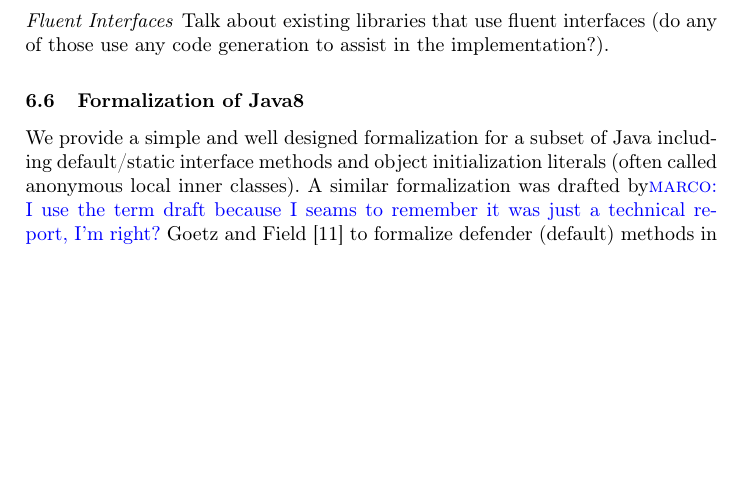
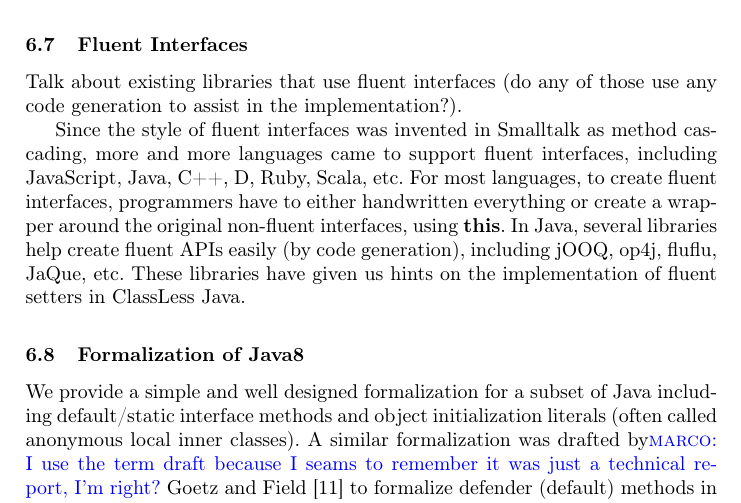
Before and after one commit to YanlinWang/MixinAnnoProcessor, a LaTeX thesis (paper/paper.tex, which reads paper/sections/RelatedWork.tex): part of page 21 of 24, cut so that both start at the same text, the shorter picture padded with empty space. Compiled offline with pdfLaTeX.

Commit message:
related work on fluent interfaces

```diff
--- a/paper/sections/RelatedWork.tex
+++ b/paper/sections/RelatedWork.tex
@@ -155,11 +155,18 @@ can model what we are doing with \mixin - generating a constructor for
 convenient features (including generating fluent setters, type refinement,etc)
 that the base Lombok project could not provide.
 
-\paragraph{Fluent Interfaces}
-
+\subsection{Fluent Interfaces}
 Talk about existing libraries that use fluent interfaces (do any of
 those use any code generation to assist in the implementation?).
 
+Since the style of fluent interfaces was invented in Smalltalk as method
+cascading, more and more languages came to support fluent interfaces, including
+JavaScript, Java, C++, D, Ruby, Scala, etc. For most languages, to create fluent
+interfaces, programmers have to either handwritten everything or create a
+wrapper around the original non-fluent interfaces, using \textbf{this}. In Java,
+several libraries help create fluent APIs easily (by code generation), including
+jOOQ, op4j, fluflu, JaQue, etc. These libraries have given us hints on the
+implementation of fluent setters in ClassLess Java.
 
 \subsection{Formalization of Java8}
 We provide a simple and well designed formalization for a subset of Java including default/static interface methods and object initialization literals (often called anonymous local inner classes).
```
Also changed, not shown: paper/sections/RelatedWork.tex (2 more changed lines).
